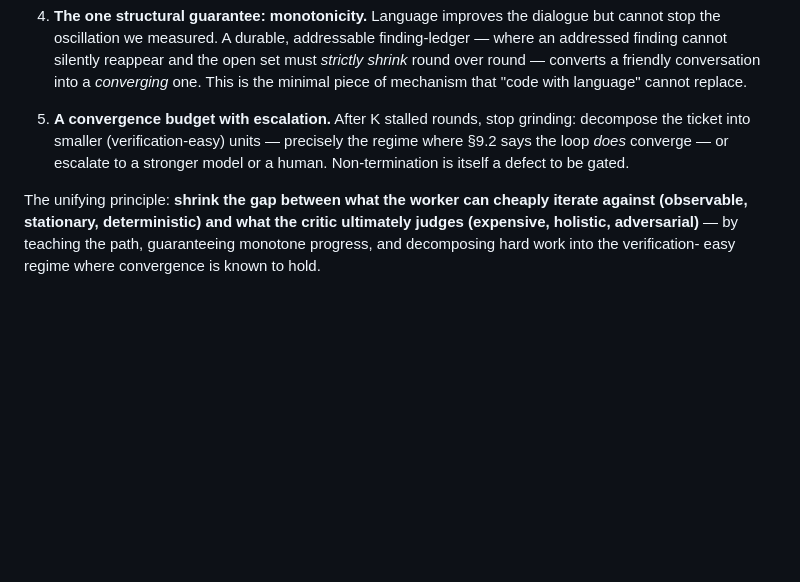
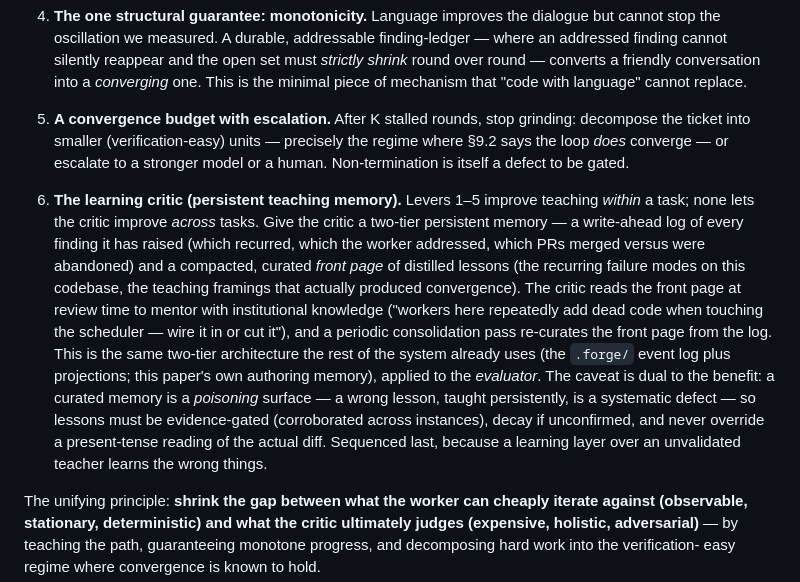
Before and after one commit to hadamrd/forge-loop, a Markdown page: paper/09-the-convergence-problem.md, the part around the change. Rendered like a GitHub page; blank space fills up the shorter version.

Commit message:
docs(paper): Ch9 §9.5 add lever 6 — the learning critic (persistent teaching memory) (#258)
Adds the across-tasks improvement layer to the convergence solution: a two-tier
persistent critic memory (WAL of all critique + compacted curated front-page of
distilled lessons) so the critic mentors with institutional knowledge over time.
Same two-tier pattern as .forge/ event-log+projections and the paper's own
authoring memory, applied to the evaluator. Evidence-gated + decaying lessons
(memory is a poisoning surface); sequenced last (don't learn over an unvalidated
teacher). Tracks issue #257.

Co-authored-by: Claude Opus 4.8 (1M context) <noreply@anthropic.com>

```diff
--- a/paper/09-the-convergence-problem.md
+++ b/paper/09-the-convergence-problem.md
@@ -187,6 +187,25 @@ settled results.
    precisely the regime where §9.2 says the loop *does* converge — or escalate to
    a stronger model or a human. Non-termination is itself a defect to be gated.
 
+6. **The learning critic (persistent teaching memory).** Levers 1–5 improve
+   teaching *within* a task; none lets the critic improve *across* tasks. Give
+   the critic a two-tier persistent memory — a write-ahead log of every finding
+   it has raised (which recurred, which the worker addressed, which PRs merged
+   versus were abandoned) and a compacted, curated *front page* of distilled
+   lessons (the recurring failure modes on this codebase, the teaching framings
+   that actually produced convergence). The critic reads the front page at
+   review time to mentor with institutional knowledge ("workers here repeatedly
+   add dead code when touching the scheduler — wire it in or cut it"), and a
+   periodic consolidation pass re-curates the front page from the log. This is
+   the same two-tier architecture the rest of the system already uses (the
+   `.forge/` event log plus projections; this paper's own authoring memory),
+   applied to the *evaluator*. The caveat is dual to the benefit: a curated
+   memory is a *poisoning* surface — a wrong lesson, taught persistently, is a
+   systematic defect — so lessons must be evidence-gated (corroborated across
+   instances), decay if unconfirmed, and never override a present-tense reading
+   of the actual diff. Sequenced last, because a learning layer over an
+   unvalidated teacher learns the wrong things.
+
 The unifying principle: **shrink the gap between what the worker can cheaply
 iterate against (observable, stationary, deterministic) and what the critic
 ultimately judges (expensive, holistic, adversarial)** — by teaching the path,
```
